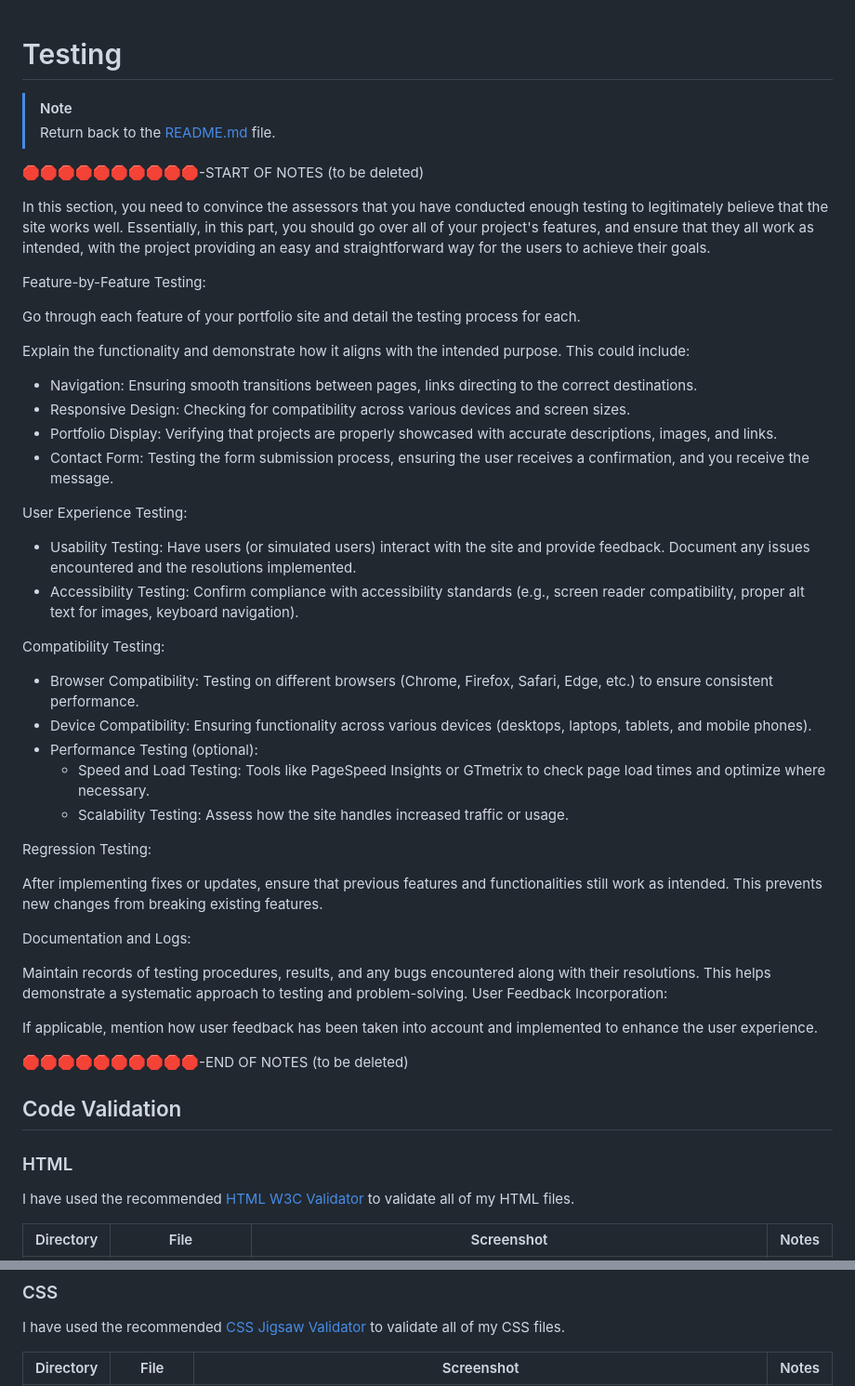
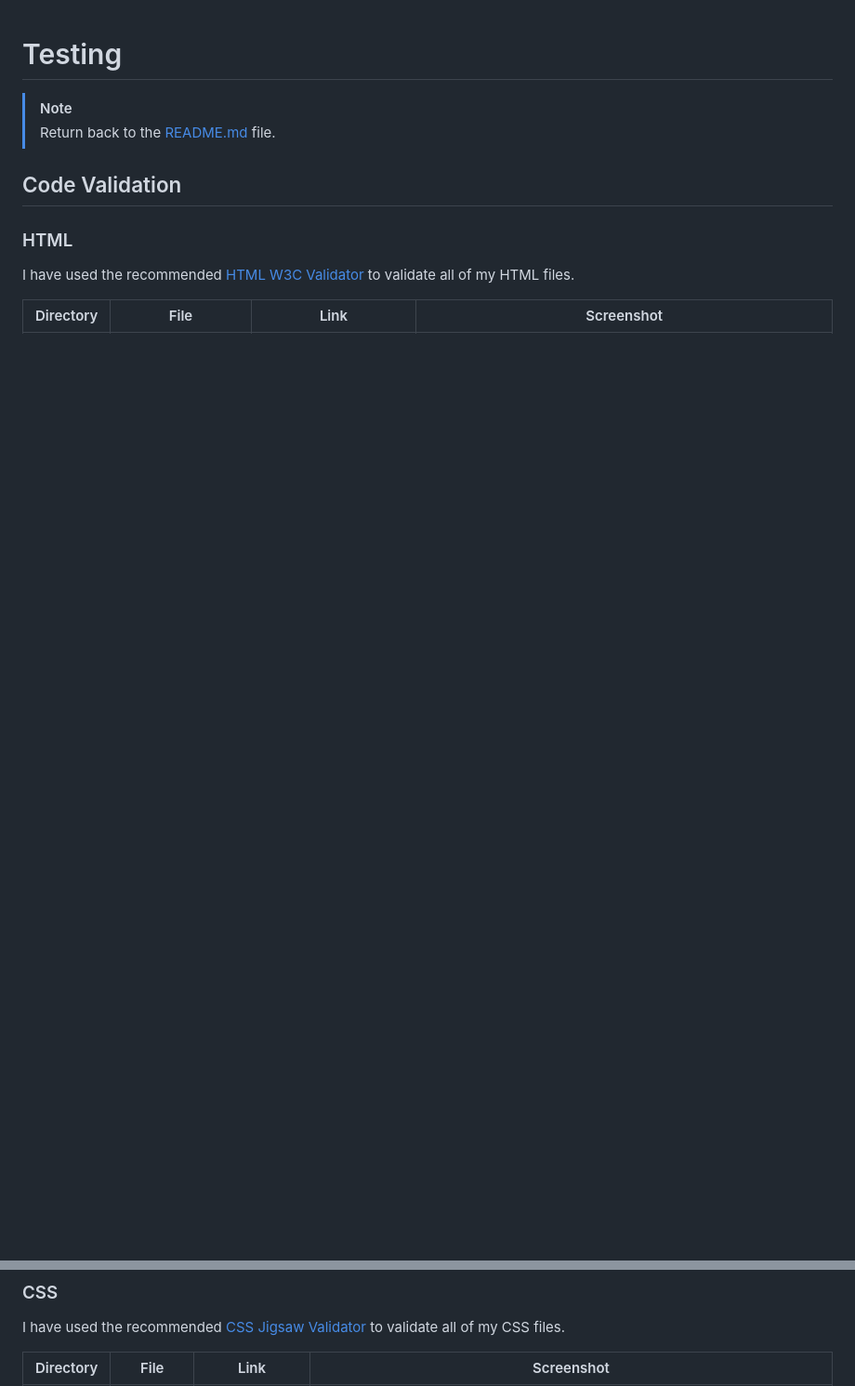
Before and after one commit to apeskinian/p1_bgfc, a Markdown page: TESTING.md, 2 parts joined by grey strips. Shown: that part at 93% size. Drawn GitHub-style; blank space fills up the shorter version.

Commit message:
Add links to validation in TESTING.md

```diff
--- a/TESTING.md
+++ b/TESTING.md
@@ -2,49 +2,6 @@
 
 > [!NOTE]
 > Return back to the [README.md](README.md) file.
-
-🛑🛑🛑🛑🛑🛑🛑🛑🛑🛑-START OF NOTES (to be deleted)
-
-In this section, you need to convince the assessors that you have conducted enough testing to legitimately believe that the site works well.
-Essentially, in this part, you should go over all of your project's features, and ensure that they all work as intended,
-with the project providing an easy and straightforward way for the users to achieve their goals.
-
-Feature-by-Feature Testing:
-
-Go through each feature of your portfolio site and detail the testing process for each.
-
-Explain the functionality and demonstrate how it aligns with the intended purpose. This could include:
-
-- Navigation: Ensuring smooth transitions between pages, links directing to the correct destinations.
-- Responsive Design: Checking for compatibility across various devices and screen sizes.
-- Portfolio Display: Verifying that projects are properly showcased with accurate descriptions, images, and links.
-- Contact Form: Testing the form submission process, ensuring the user receives a confirmation, and you receive the message.
-
-User Experience Testing:
-
-- Usability Testing: Have users (or simulated users) interact with the site and provide feedback. Document any issues encountered and the resolutions implemented.
-- Accessibility Testing: Confirm compliance with accessibility standards (e.g., screen reader compatibility, proper alt text for images, keyboard navigation).
-
-Compatibility Testing:
-
-- Browser Compatibility: Testing on different browsers (Chrome, Firefox, Safari, Edge, etc.) to ensure consistent performance.
-- Device Compatibility: Ensuring functionality across various devices (desktops, laptops, tablets, and mobile phones).
-- Performance Testing (optional):
-	- Speed and Load Testing: Tools like PageSpeed Insights or GTmetrix to check page load times and optimize where necessary.
-	- Scalability Testing: Assess how the site handles increased traffic or usage.
-
-Regression Testing:
-
-After implementing fixes or updates, ensure that previous features and functionalities still work as intended. This prevents new changes from breaking existing features.
-
-Documentation and Logs:
-
-Maintain records of testing procedures, results, and any bugs encountered along with their resolutions. This helps demonstrate a systematic approach to testing and problem-solving.
-User Feedback Incorporation:
-
-If applicable, mention how user feedback has been taken into account and implemented to enhance the user experience.
-
-🛑🛑🛑🛑🛑🛑🛑🛑🛑🛑-END OF NOTES (to be deleted)
 
 ## Code Validation
 
@@ -52,5 +9,5 @@ If applicable, mention how user feedback has been taken into account and impleme
 
 I have used the recommended [HTML W3C Validator](https://validator.w3.org) to validate all of my HTML files.
 
-| Directory | File | Screenshot | Notes |
+| Directory | File | Link | Screenshot |
 | --- | --- | --- | --- |
@@ -65,5 +22,5 @@ I have used the recommended [HTML W3C Validator](https://validator.w3.org) to va
 
 I have used the recommended [CSS Jigsaw Validator](https://jigsaw.w3.org/css-validator) to validate all of my CSS files.
 
-| Directory | File | Screenshot | Notes |
+| Directory | File | Link | Screenshot |
 | --- | --- | --- | --- |
```
Also changed, not shown: other parts of TESTING.md (+6 -6 lines).
